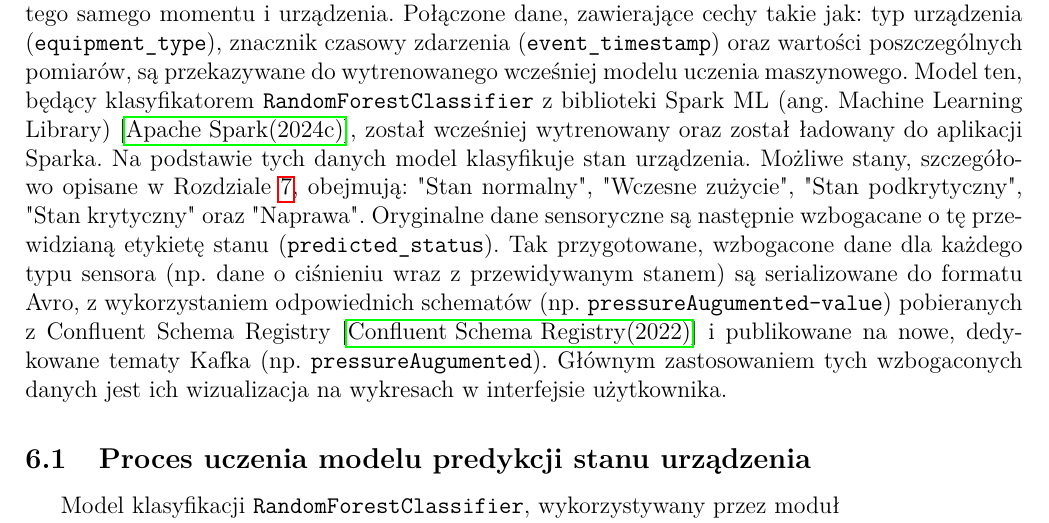
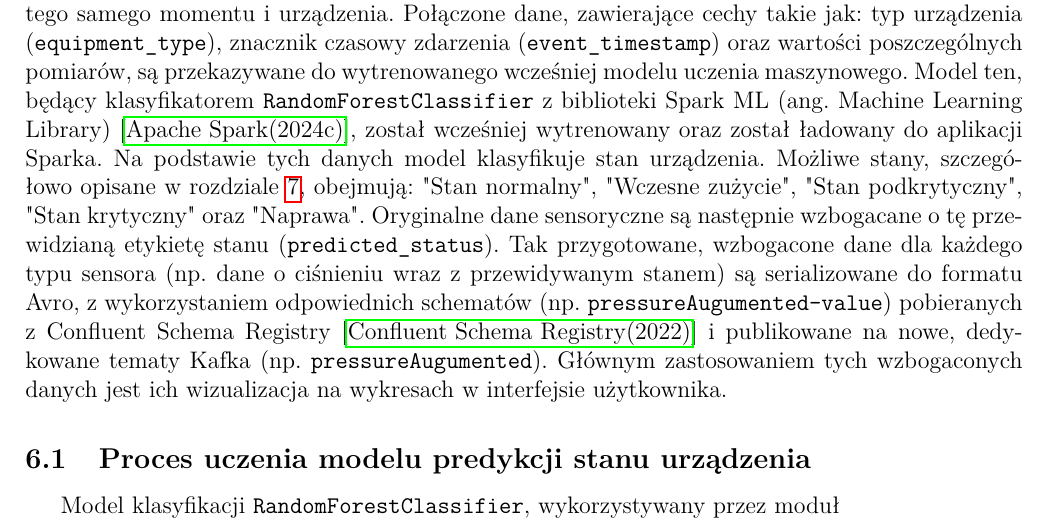
Before and after one commit to MrPickle311/master-thesis, a LaTeX document (main.tex, which reads rozdzial5_algorytmy_analizy.tex): part of page 38 of 70, cut so that both start at the same text. Compiled offline with pdfLaTeX.

Commit message:
refactor: Enhance clarity and consistency in the EquipmentStateProcessor module description by improving sentence structure and correcting grammatical errors, ensuring better readability and understanding of the data processing flow

```diff
--- a/rozdzial5_algorytmy_analizy.tex
+++ b/rozdzial5_algorytmy_analizy.tex
@@ -13,7 +13,7 @@ Pierwszym z nich jest moduł do obliczania średnich wartości wielkości mierzo
 
 Następny moduł \texttt{EventProcessor}, ma za zadanie monitorowanie strumieni danych sensorycznych pod kątem przekroczenia zdefiniowanych progów ostrzegawczych i krytycznych. Analiza ta jest prowadzona indywidualnie dla każdego typu sensora i etykiety urządzenia. Ten komponent wykorzystuje zaawansowaną operację \texttt{flatMapGroupsWithState} dostępną w Spark Structured Streaming \cite{spark_streaming} , która pozwala na utrzymanie stanu dla każdego klucza (czyli dla każdej etykiety sensora). Moduł ten implementuje mechanizm "cooldown", zapobiegający generowaniu nadmiernej liczby alertów dla tego samego problemu w krótkim czasie. Okres wyciszenia może być zdefiniowany globalnie lub specyficznie dla danego typu sensora. Wykryte zdarzenia, zawierające m.in. tytuł, znacznik czasowy oraz status alertu (ostrzeżenie/krytyczny), są serializowane do formatu Avro przy użyciu schematu pobranego z Confluent Schema Registry \cite{confluent_schema_registry} i wysyłane do wspólnego tematu Kafka o nazwie \texttt{events}.
 
-Trzecim, najbardziej złożonym modułem, jest \texttt{EquipmentStateProcessor}. Jego celem jest predykcja ogólnego stanu technicznego monitorowanego urządzenia na podstawie połączonych danych z wielu sensorów. Moduł ten subskrybuje dane Avro \cite{avro_documentation} z czterech głównych tematów Kafki odpowiadających strumieniom ciśnienia, temperatury, wilgotności i wibracji. Każdy ze strumieni jest opatrzony znakiem wodnym w celu poprawnej obsługi danych napływających z opóźnieniem. Następnie strumienie te są łączone (join) na podstawie wspólnego klucza, który, zgodnie z dostarczonymi informacjami, reprezentuje identyfikator cyklu pomiarowego (kombinacja znacznika czasowego i typu urządzenia). Pozwala to na skorelowanie odczytów z różnych sensorów dla tego samego momentu i urządzenia. Połączone dane, zawierające cechy takie jak: typ urządzenia (\texttt{equipment\_type}), znacznik czasowy zdarzenia (\texttt{event\_timestamp}) oraz wartości poszczególnych pomiarów, są przekazywane do wytrenowanego wcześniej modelu uczenia maszynowego. Model ten, będący klasyfikatorem \texttt{RandomForestClassifier} z biblioteki Spark ML (ang. Machine Learning Library) \cite{spark_mllib_reference}, został wcześniej wytrenowany oraz został ładowany do aplikacji Sparka. Na podstawie tych danych model klasyfikuje stan urządzenia. Możliwe stany, szczegółowo opisane w Rozdziale \ref{sec:implementacja_generowania}, obejmują: "Stan normalny", "Wczesne zużycie", "Stan podkrytyczny", "Stan krytyczny" oraz "Naprawa". Oryginalne dane sensoryczne są następnie wzbogacane o tę przewidzianą etykietę stanu (\texttt{predicted\_status}). Tak przygotowane, wzbogacone dane dla każdego typu sensora (np. dane o ciśnieniu wraz z przewidywanym stanem) są serializowane do formatu Avro, z wykorzystaniem odpowiednich schematów (np. \texttt{pressureAugumented-value}) pobieranych z Confluent Schema Registry \cite{confluent_schema_registry} i publikowane na nowe, dedykowane tematy Kafka (np. \texttt{pressureAugumented}). Głównym zastosowaniem tych wzbogaconych danych jest ich wizualizacja na wykresach w interfejsie użytkownika.
+Trzecim, najbardziej złożonym modułem, jest \texttt{EquipmentStateProcessor}. Jego celem jest predykcja ogólnego stanu technicznego monitorowanego urządzenia na podstawie połączonych danych z wielu sensorów. Moduł ten subskrybuje dane Avro \cite{avro_documentation} z czterech głównych tematów Kafki odpowiadających strumieniom ciśnienia, temperatury, wilgotności i wibracji. Każdy ze strumieni jest opatrzony znakiem wodnym w celu poprawnej obsługi danych napływających z opóźnieniem. Następnie strumienie te są łączone (join) na podstawie wspólnego klucza, który, zgodnie z dostarczonymi informacjami, reprezentuje identyfikator cyklu pomiarowego (kombinacja znacznika czasowego i typu urządzenia). Pozwala to na skorelowanie odczytów z różnych sensorów dla tego samego momentu i urządzenia. Połączone dane, zawierające cechy takie jak: typ urządzenia (\texttt{equipment\_type}), znacznik czasowy zdarzenia (\texttt{event\_timestamp}) oraz wartości poszczególnych pomiarów, są przekazywane do wytrenowanego wcześniej modelu uczenia maszynowego. Model ten, będący klasyfikatorem \texttt{RandomForestClassifier} z biblioteki Spark ML (ang. Machine Learning Library) \cite{spark_mllib_reference}, został wcześniej wytrenowany oraz został ładowany do aplikacji Sparka. Na podstawie tych danych model klasyfikuje stan urządzenia. Możliwe stany, szczegółowo opisane w rozdziale \ref{sec:implementacja_generowania}, obejmują: "Stan normalny", "Wczesne zużycie", "Stan podkrytyczny", "Stan krytyczny" oraz "Naprawa". Oryginalne dane sensoryczne są następnie wzbogacane o tę przewidzianą etykietę stanu (\texttt{predicted\_status}). Tak przygotowane, wzbogacone dane dla każdego typu sensora (np. dane o ciśnieniu wraz z przewidywanym stanem) są serializowane do formatu Avro, z wykorzystaniem odpowiednich schematów (np. \texttt{pressureAugumented-value}) pobieranych z Confluent Schema Registry \cite{confluent_schema_registry} i publikowane na nowe, dedykowane tematy Kafka (np. \texttt{pressureAugumented}). Głównym zastosowaniem tych wzbogaconych danych jest ich wizualizacja na wykresach w interfejsie użytkownika.
 
 \subsection{Proces uczenia modelu predykcji stanu urządzenia}
 \label{sec:uczenie_modelu_stanu}
```
